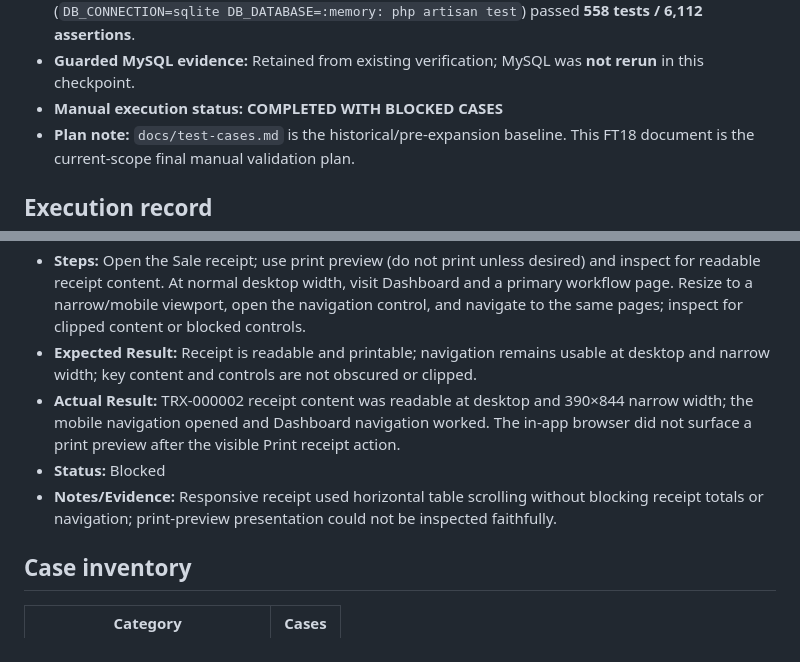
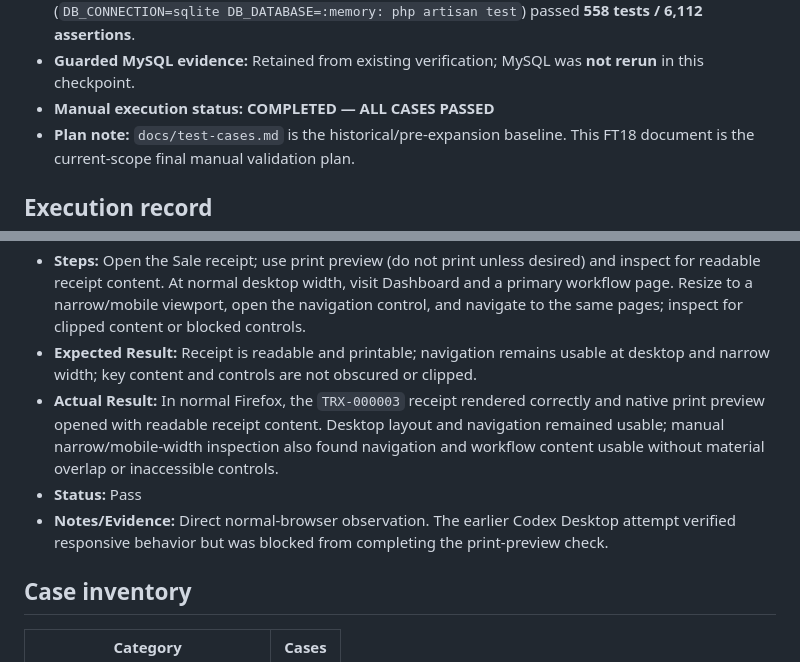
Before and after one commit to wariza818189/3a-trackpro-system, a Markdown page: docs/FT18-20260927-A.md, 2 parts joined by grey strips. GitHub-like rendering.

```diff
--- a/docs/FT18-20260927-A.md
+++ b/docs/FT18-20260927-A.md
@@ -14,7 +14,7 @@
 - **Historical FT17 relationship:** This is independent of `FT17-20260912-A`, not a continuation. FT17 remains exactly **8 Pass / 1 Fail / 0 Blocked / 28 Remaining**. Historical `TC-AUTH-006` remains formally **FAIL** with its provisional `TEST_SPEC_PROCEDURE_DEFECT` label. The new CSRF case independently retests the underlying current behavior; any FT18 Pass will not rewrite FT17 history.
 - **Automated pre-verification:** Focused suites passed **220 tests / 2,604 assertions**. Full ordinary suite (`DB_CONNECTION=sqlite DB_DATABASE=:memory: php artisan test`) passed **558 tests / 6,112 assertions**.
 - **Guarded MySQL evidence:** Retained from existing verification; MySQL was **not rerun** in this checkpoint.
-- **Manual execution status:** **COMPLETED WITH BLOCKED CASES**
+- **Manual execution status:** **COMPLETED — ALL CASES PASSED**
 - **Plan note:** `docs/test-cases.md` is the historical/pre-expansion baseline. This FT18 document is the current-scope final manual validation plan.
 
 ## Execution record
@@ -246,9 +246,9 @@ The fields below contain direct browser observations from this run. No manual re
 - **Role:** Admin or Staff
 - **Steps:** Open the Sale receipt; use print preview (do not print unless desired) and inspect for readable receipt content. At normal desktop width, visit Dashboard and a primary workflow page. Resize to a narrow/mobile viewport, open the navigation control, and navigate to the same pages; inspect for clipped content or blocked controls.
 - **Expected Result:** Receipt is readable and printable; navigation remains usable at desktop and narrow width; key content and controls are not obscured or clipped.
-- **Actual Result:** TRX-000002 receipt content was readable at desktop and 390×844 narrow width; the mobile navigation opened and Dashboard navigation worked. The in-app browser did not surface a print preview after the visible Print receipt action.
-- **Status:** Blocked
-- **Notes/Evidence:** Responsive receipt used horizontal table scrolling without blocking receipt totals or navigation; print-preview presentation could not be inspected faithfully.
+- **Actual Result:** In normal Firefox, the `TRX-000003` receipt rendered correctly and native print preview opened with readable receipt content. Desktop layout and navigation remained usable; manual narrow/mobile-width inspection also found navigation and workflow content usable without material overlap or inaccessible controls.
+- **Status:** Pass
+- **Notes/Evidence:** Direct normal-browser observation. The earlier Codex Desktop attempt verified responsive behavior but was blocked from completing the print-preview check.
 
 ## Case inventory
 
```
Also changed, not shown: other parts of docs/FT18-20260927-A.md (+11 -11 lines).
